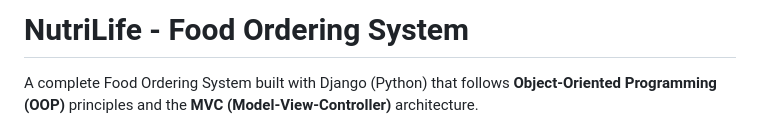
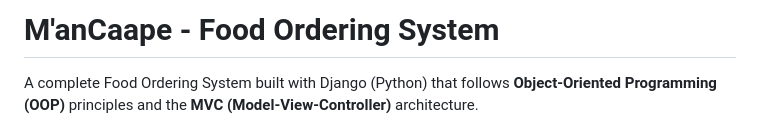
Before and after one commit to EP4CXS/M-angCape, a Markdown page: README.md, the part around the change. GitHub-like rendering.

Commit message:
README configuration

```diff
--- a/README.md
+++ b/README.md
@@ -1,4 +1,4 @@
-# NutriLife - Food Ordering System
+# M'anCaape - Food Ordering System
 
 A complete Food Ordering System built with Django (Python) that follows **Object-Oriented Programming (OOP)** principles and the **MVC (Model-View-Controller)** architecture.
 
```
